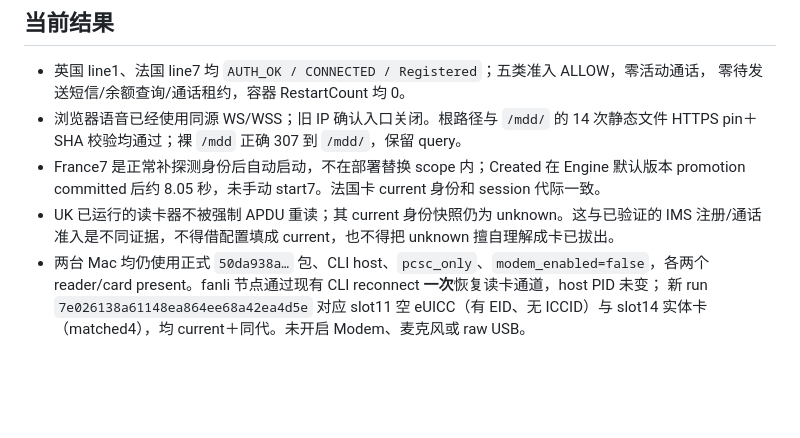
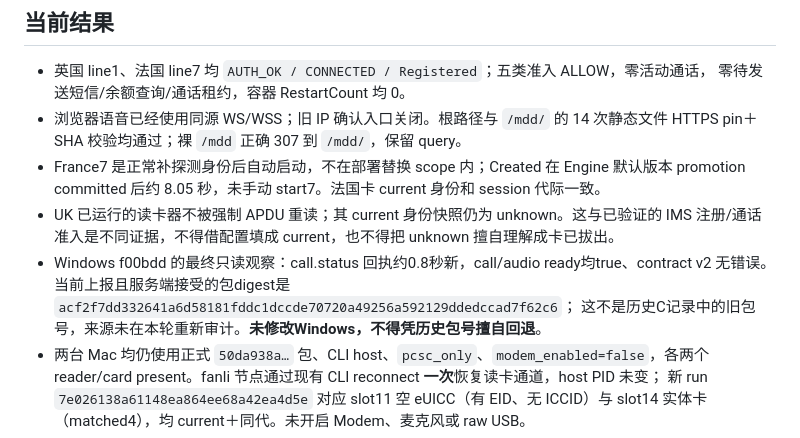
Before and after one commit to lovitus/mdd-sim-gateway, a Markdown page: TODO_CURRENT_RECOVERY.md, the part around the change. Rendered like a GitHub page; blank space fills up the shorter version.

Commit message:
Record the live accepted Windows contract without reverting to historical artifacts

```diff
--- a/TODO_CURRENT_RECOVERY.md
+++ b/TODO_CURRENT_RECOVERY.md
@@ -16,6 +16,9 @@
   promotion committed 后约 8.05 秒，未手动 start7。法国卡 current 身份和 session 代际一致。
 - UK 已运行的读卡器不被强制 APDU 重读；其 current 身份快照仍为 unknown。这与已验证的 IMS
   注册/通话准入是不同证据，不得借配置填成 current，也不得把 unknown 擅自理解成卡已拔出。
+- Windows f00bdd 的最终只读观察：call.status 回执约0.8秒新，call/audio ready均true、contract v2
+  无错误。当前上报且服务端接受的包digest是 `acf2f7dd332641a6d58181fddc1dccde70720a49256a592129ddedccad7f62c6`；
+  这不是历史C记录中的旧包号，来源未在本轮重新审计。**未修改Windows，不得凭历史包号擅自回退**。
 - 两台 Mac 均仍使用正式 `50da938a…` 包、CLI host、`pcsc_only`、`modem_enabled=false`，各两个
   reader/card present。fanli 节点通过现有 CLI reconnect **一次**恢复读卡通道，host PID 未变；
   新 run `7e026138a61148ea864ee68a42ea4d5e` 对应 slot11 空 eUICC（有 EID、无 ICCID）与 slot14
```
